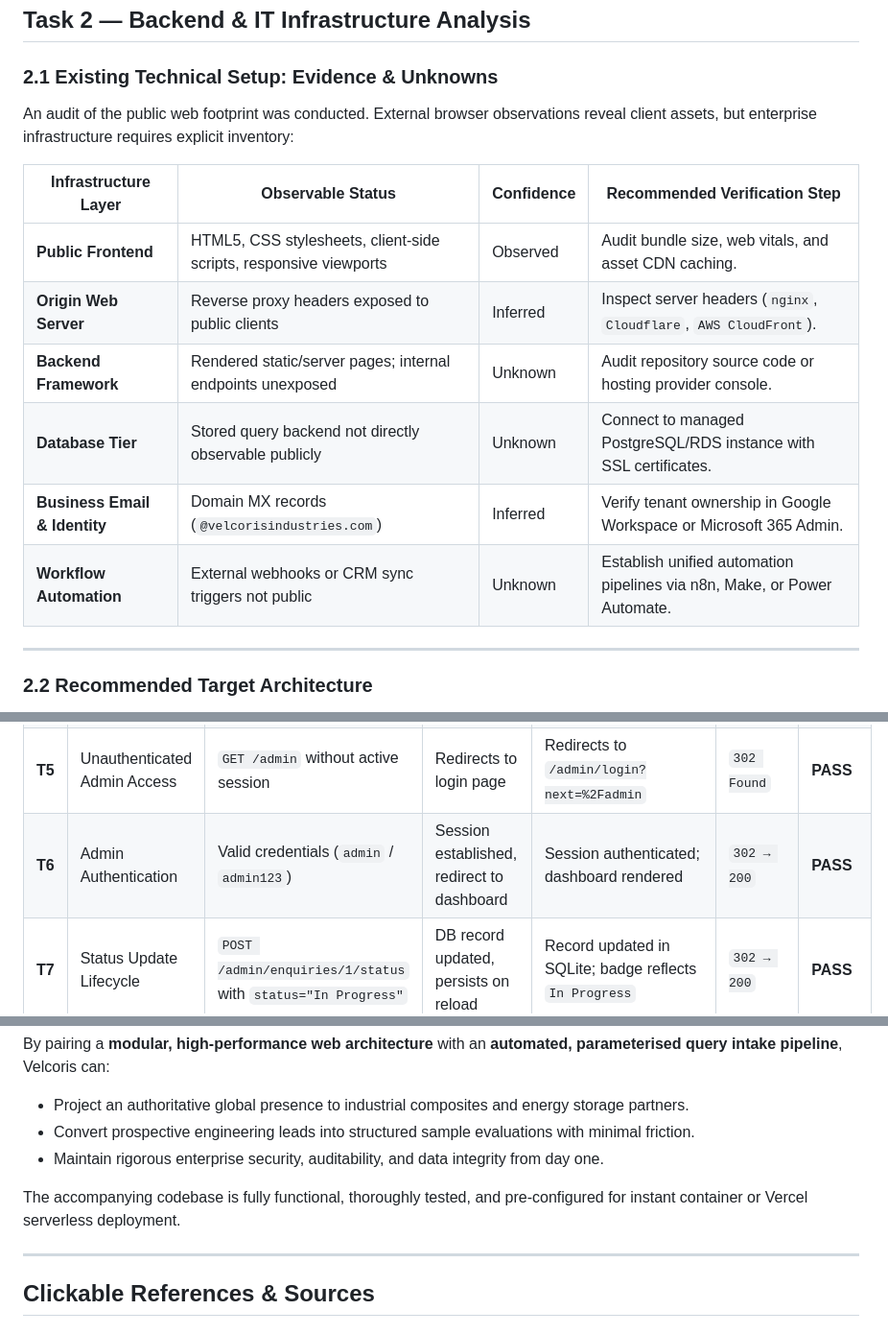
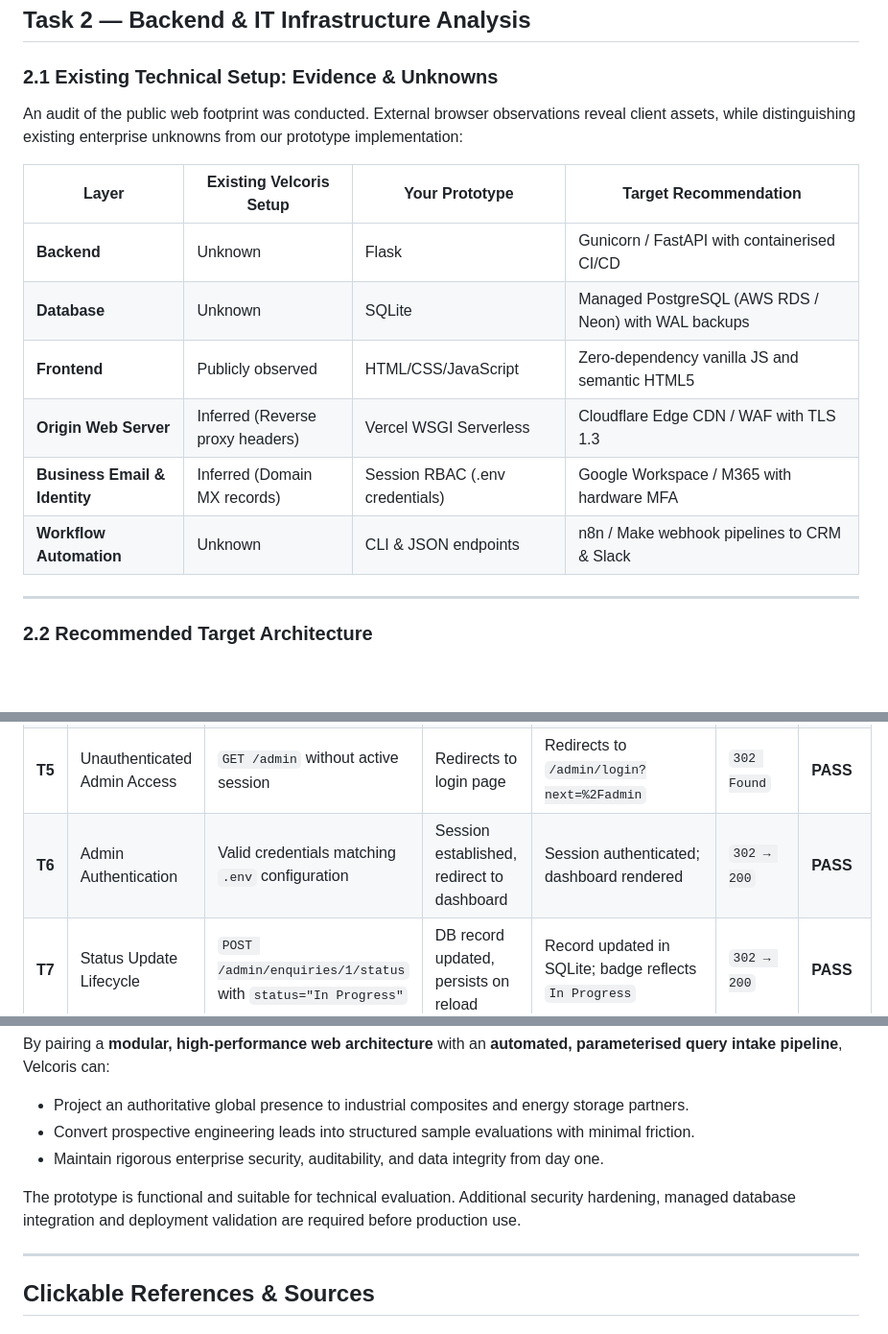
Before and after one commit to ShauriyaDeveloper1/Velcoris_Assignment, a Markdown page: docs/assignment_report.md, 3 parts joined by grey strips. Shown at 96% size. Rendered like a GitHub page; blank space fills up the shorter version.

```diff
--- a/docs/assignment_report.md
+++ b/docs/assignment_report.md
@@ -149,16 +149,16 @@ The working prototype was built in Flask 3.1 and tested across standard desktop
 
 ### 2.1 Existing Technical Setup: Evidence & Unknowns
 
-An audit of the public web footprint was conducted. External browser observations reveal client assets, but enterprise infrastructure requires explicit inventory:
+An audit of the public web footprint was conducted. External browser observations reveal client assets, while distinguishing existing enterprise unknowns from our prototype implementation:
 
-| Infrastructure Layer | Observable Status | Confidence | Recommended Verification Step |
+| Layer | Existing Velcoris Setup | Your Prototype | Target Recommendation |
 |---|---|---|---|
-| **Public Frontend** | HTML5, CSS stylesheets, client-side scripts, responsive viewports | Observed | Audit bundle size, web vitals, and asset CDN caching. |
-| **Origin Web Server** | Reverse proxy headers exposed to public clients | Inferred | Inspect server headers (`nginx`, `Cloudflare`, `AWS CloudFront`). |
-| **Backend Framework** | Rendered static/server pages; internal endpoints unexposed | Unknown | Audit repository source code or hosting provider console. |
-| **Database Tier** | Stored query backend not directly observable publicly | Unknown | Connect to managed PostgreSQL/RDS instance with SSL certificates. |
-| **Business Email & Identity** | Domain MX records (`@velcorisindustries.com`) | Inferred | Verify tenant ownership in Google Workspace or Microsoft 365 Admin. |
-| **Workflow Automation** | External webhooks or CRM sync triggers not public | Unknown | Establish unified automation pipelines via n8n, Make, or Power Automate. |
+| **Backend** | Unknown | Flask | Gunicorn / FastAPI with containerised CI/CD |
+| **Database** | Unknown | SQLite | Managed PostgreSQL (AWS RDS / Neon) with WAL backups |
+| **Frontend** | Publicly observed | HTML/CSS/JavaScript | Zero-dependency vanilla JS and semantic HTML5 |
+| **Origin Web Server** | Inferred (Reverse proxy headers) | Vercel WSGI Serverless | Cloudflare Edge CDN / WAF with TLS 1.3 |
+| **Business Email & Identity** | Inferred (Domain MX records) | Session RBAC (.env credentials) | Google Workspace / M365 with hardware MFA |
+| **Workflow Automation** | Unknown | CLI & JSON endpoints | n8n / Make webhook pipelines to CRM & Slack |
 
 ---
 
@@ -298,7 +298,7 @@ The testing matrix below documents the test cases executed against the live appl
 | **T3** | Name Too Short | `name: "A"` (< 2 characters) | Rejected with length error | Rejected with `{"name": "Enter a name between 2 and 100 characters."}` | `400 Bad Request` | **PASS** |
 | **T4** | Honeypot Bot Trap | `website: "http://spam-link.com"` | Silently dropped without database storage | Returns `201` fake success; 0 rows inserted | `201 Created` | **PASS** |
 | **T5** | Unauthenticated Admin Access | `GET /admin` without active session | Redirects to login page | Redirects to `/admin/login?next=%2Fadmin` | `302 Found` | **PASS** |
-| **T6** | Admin Authentication | Valid credentials (`admin` / `admin123`) | Session established, redirect to dashboard | Session authenticated; dashboard rendered | `302 → 200` | **PASS** |
+| **T6** | Admin Authentication | Valid credentials matching `.env` configuration | Session established, redirect to dashboard | Session authenticated; dashboard rendered | `302 → 200` | **PASS** |
 | **T7** | Status Update Lifecycle | `POST /admin/enquiries/1/status` with `status="In Progress"` | DB record updated, persists on reload | Record updated in SQLite; badge reflects `In Progress` | `302 → 200` | **PASS** |
 | **T8** | Service Healthcheck | `GET /health` | Returns service status and name | Returns `{"service": "velcoris-enquiry-api", "status": "ok"}` | `200 OK` | **PASS** |
 | **T9** | Standalone Script Execution | Run `python view_enquiries.py` in shell | Prints stored enquiries in terminal | Outputs all rows from `instance/velcoris.db` cleanly | Exit `0` | **PASS** |
@@ -338,7 +338,7 @@ By pairing a **modular, high-performance web architecture** with an **automated,
 - Convert prospective engineering leads into structured sample evaluations with minimal friction.
 - Maintain rigorous enterprise security, auditability, and data integrity from day one.
 
-The accompanying codebase is fully functional, thoroughly tested, and pre-configured for instant container or Vercel serverless deployment.
+The prototype is functional and suitable for technical evaluation. Additional security hardening, managed database integration and deployment validation are required before production use.
 
 ---
 
```
Also changed, not shown: other parts of docs/assignment_report.md (+1 -1 lines), README.md (+15 -10 lines), docs/screenshots/02_contact_form.png, docs/screenshots/04_admin_dashboard.png, docs/screenshots/05_sqlite_browse_data.png, 5 other files.
